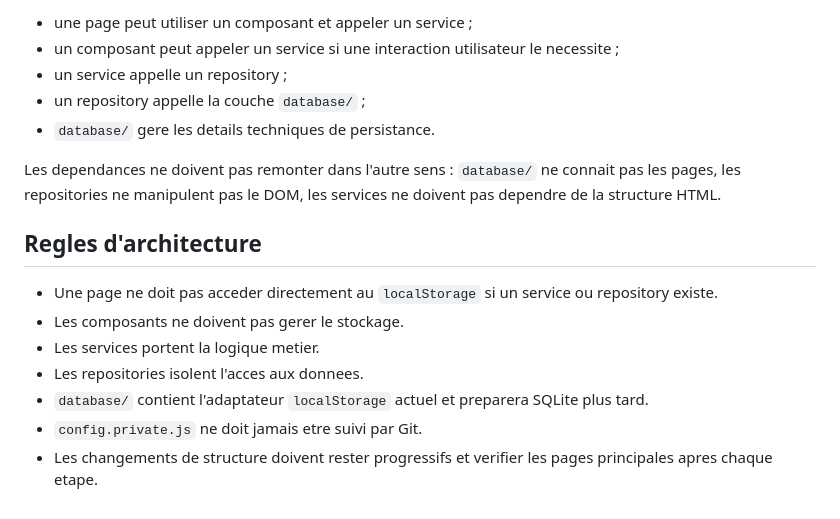
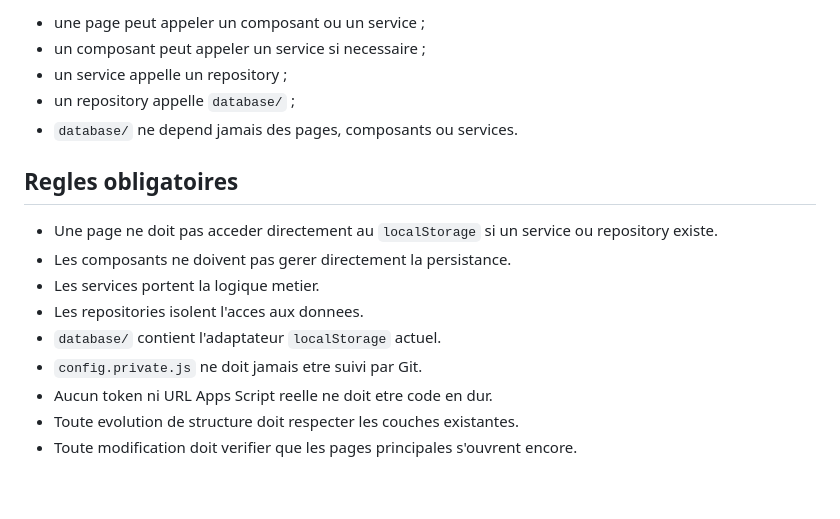
Before and after one commit to YounesAudiA38L/redac-imrad, a Markdown page: ARCHITECTURE.md, the part around one of its changes. GitHub-like rendering.

```diff
--- a/ARCHITECTURE.md
+++ b/ARCHITECTURE.md
@@ -77,18 +81,18 @@ En pratique :
 
-- une page peut utiliser un composant et appeler un service ;
-- un composant peut appeler un service si une interaction utilisateur le necessite ;
+- une page peut appeler un composant ou un service ;
+- un composant peut appeler un service si necessaire ;
 - un service appelle un repository ;
-- un repository appelle la couche `database/` ;
-- `database/` gere les details techniques de persistance.
+- un repository appelle `database/` ;
+- `database/` ne depend jamais des pages, composants ou services.
 
-Les dependances ne doivent pas remonter dans l'autre sens : `database/` ne connait pas les pages, les repositories ne manipulent pas le DOM, les services ne doivent pas dependre de la structure HTML.
-
-## Regles d'architecture
+## Regles obligatoires
 
 - Une page ne doit pas acceder directement au `localStorage` si un service ou repository existe.
-- Les composants ne doivent pas gerer le stockage.
+- Les composants ne doivent pas gerer directement la persistance.
 - Les services portent la logique metier.
 - Les repositories isolent l'acces aux donnees.
-- `database/` contient l'adaptateur `localStorage` actuel et preparera SQLite plus tard.
+- `database/` contient l'adaptateur `localStorage` actuel.
 - `config.private.js` ne doit jamais etre suivi par Git.
-- Les changements de structure doivent rester progressifs et verifier les pages principales apres chaque etape.
+- Aucun token ni URL Apps Script reelle ne doit etre code en dur.
+- Toute evolution de structure doit respecter les couches existantes.
+- Toute modification doit verifier que les pages principales s'ouvrent encore.
```
Also changed, not shown: other parts of ARCHITECTURE.md (+32 -28 lines), CODEX_RULES.md (added, +51 -0 lines).
